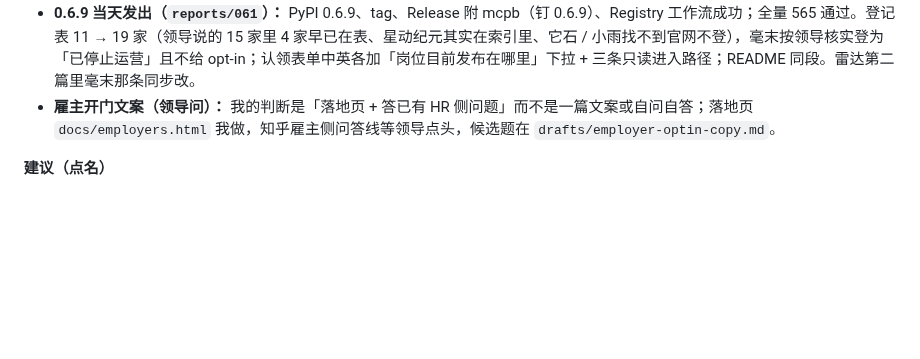
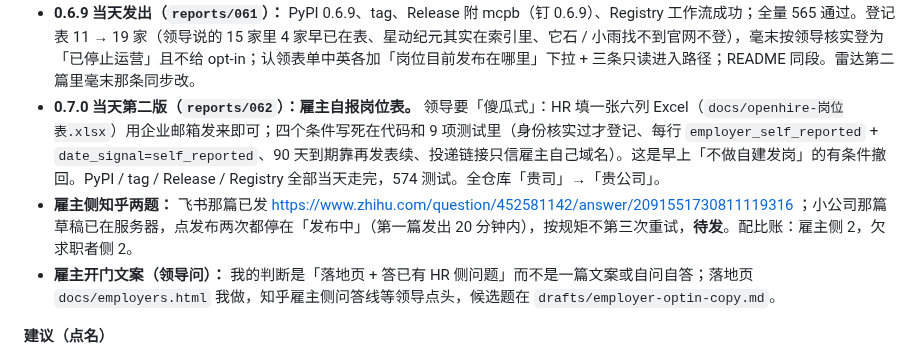
Before and after one commit to gzchenhao/openhire, a Markdown page: PROGRESS.md, the part around the change. GitHub-like rendering; blank space fills up the shorter version.

Commit message:
docs(062): 0.7.0 self-reported rosters, two employer-side answers (one published, one pending)
Co-Authored-By: Claude Fable 5.1 <noreply@anthropic.com>

```diff
--- a/PROGRESS.md
+++ b/PROGRESS.md
@@ -29,6 +29,8 @@
 - **知乎雷达第二篇已发（10-08 12:45）：** https://www.zhihu.com/question/536549805/answer/2091531833297072546 ，直接答题主点名的四家（MINIEYE / 白犀牛在索引里；蔚来被安全策略拦；毫末 Moka 门户已关停、域名易主），感知岗 129 条 / 34 家的分布与在架天数，数字出自 10-05 公开快照重生成的 `numbers.json`（143 家 / 17,626 / 中位 68 天 / 8.5% 超一年）。两条广告评论领导已删。
 - **没买 ATS 的小团队怎么办（领导问，`reports/060`）：** 抽样 28 家目标行业小团队，**0 家带 JobPosting JSON-LD**（适配器不做，撤回 058 后的那条设想）；美国 13 家里 7 家本来就在 Greenhouse / Lever / Ashby，**今天加 5 家种子（Skild AI、Apptronik、Field AI、Dyna、Generalist，267 条）**，周一快照自动进库；国内 15 家 0 家在北森 / Moka、5 家飞书、其余只挂 BOSS 或无招聘页，结构性缺口，只能雇主 opt-in。毫末智行域名已易主（haomo.ai 跳博彩站）。下一步 0.6.9：15 家进 `not_indexed.py`，认领模板加「没有 ATS 怎么进」。
 - **0.6.9 当天发出（`reports/061`）：** PyPI 0.6.9、tag、Release 附 mcpb（钉 0.6.9）、Registry 工作流成功；全量 565 通过。登记表 11 → 19 家（领导说的 15 家里 4 家早已在表、星动纪元其实在索引里、它石 / 小雨找不到官网不登），毫末按领导核实登为「已停止运营」且不给 opt-in；认领表单中英各加「岗位目前发布在哪里」下拉 + 三条只读进入路径；README 同段。雷达第二篇里毫末那条同步改。
+- **0.7.0 当天第二版（`reports/062`）：雇主自报岗位表。** 领导要「傻瓜式」：HR 填一张六列 Excel（`docs/openhire-岗位表.xlsx`）用企业邮箱发来即可；四个条件写死在代码和 9 项测试里（身份核实过才登记、每行 `employer_self_reported` + `date_signal=self_reported`、90 天到期靠再发表续、投递链接只信雇主自己域名）。这是早上「不做自建发岗」的有条件撤回。PyPI / tag / Release / Registry 全部当天走完，574 测试。全仓库「贵司」→「贵公司」。
+- **雇主侧知乎两题：** 飞书那篇已发 https://www.zhihu.com/question/452581142/answer/2091551730811119316 ；小公司那篇草稿已在服务器，点发布两次都停在「发布中」（第一篇发出 20 分钟内），按规矩不第三次重试，**待发**。配比账：雇主侧 2，欠求职者侧 2。
 - **雇主开门文案（领导问）：** 我的判断是「落地页 + 答已有 HR 侧问题」而不是一篇文案或自问自答；落地页 `docs/employers.html` 我做，知乎雇主侧问答线等领导点头，候选题在 `drafts/employer-optin-copy.md`。
 
 **建议（点名）**
```
Also changed, not shown: reports/062-0.7.0雇主自报岗位表与两篇雇主侧回答.md (added, +48 -0 lines).
